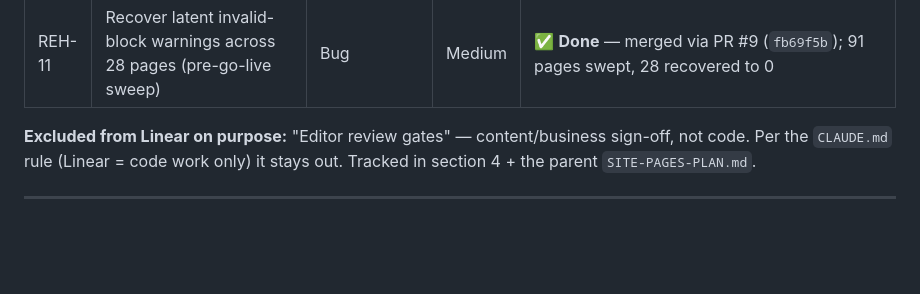
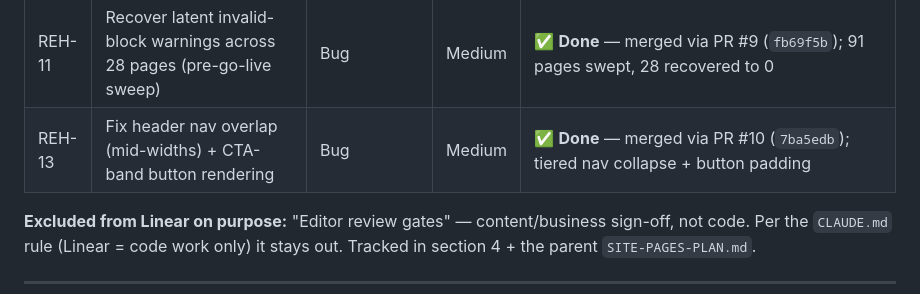
Before and after one commit to RobbinSchuchmann/rehab-wordpress, a Markdown page: PROJECT-STATUS.md, the part around the change. GitHub-like rendering; blank space fills up the shorter version.

Commit message:
docs: record REH-13 (header nav overlap + CTA button fixes)
Co-Authored-By: Claude Opus 4.8 (1M context) <noreply@anthropic.com>

```diff
--- a/PROJECT-STATUS.md
+++ b/PROJECT-STATUS.md
@@ -39,6 +39,7 @@ Project **"Website v3 rollout"**, team `REH`, assignee Robbin. Code work only. C
 | REH-9 | Fix inconsistent section column width (benefits-numbered full-bleed) | Bug | Medium | ✅ **Done** — merged to main via PR #2 (`7aafd66`) |
 | REH-10 | Fix mobile/responsive horizontal overflow (hero, treatment-phases, article body) | Bug | Medium | ✅ **Done** — merged to main via PR #8 (`3365825`); full-site sweep 446 pages clean |
 | REH-11 | Recover latent invalid-block warnings across 28 pages (pre-go-live sweep) | Bug | Medium | ✅ **Done** — merged via PR #9 (`fb69f5b`); 91 pages swept, 28 recovered to 0 |
+| REH-13 | Fix header nav overlap (mid-widths) + CTA-band button rendering | Bug | Medium | ✅ **Done** — merged via PR #10 (`7ba5edb`); tiered nav collapse + button padding |
 
 **Excluded from Linear on purpose:** "Editor review gates" — content/business sign-off, not code. Per the `CLAUDE.md` rule (Linear = code work only) it stays out. Tracked in section 4 + the parent `SITE-PAGES-PLAN.md`.
 
```
